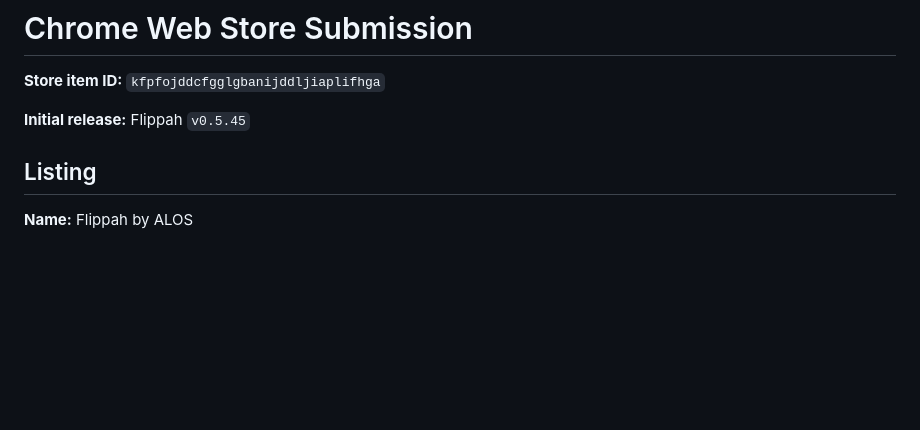
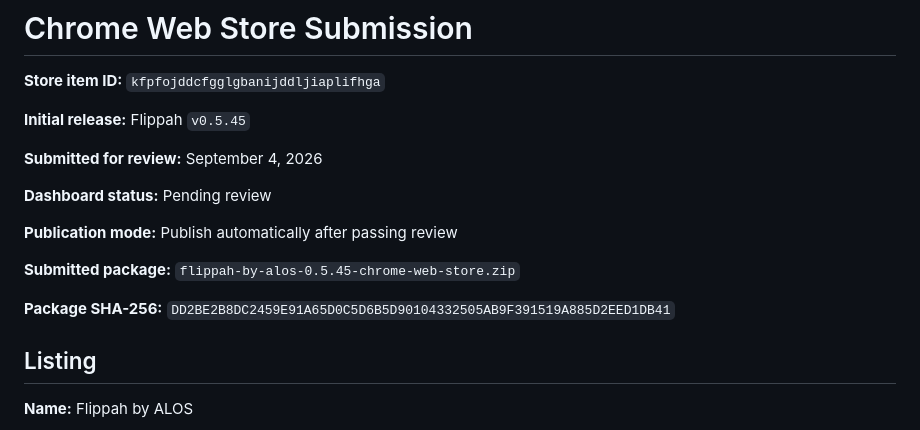
Before and after one commit to AshbyCollado/hibid-userscripts, a Markdown page: docs/chrome-web-store-submission.md, the part around the change. Rendered like a GitHub page; blank space fills up the shorter version.

Commit message:
docs: record Chrome Web Store submission

```diff
--- a/docs/chrome-web-store-submission.md
+++ b/docs/chrome-web-store-submission.md
@@ -3,6 +3,16 @@
 **Store item ID:** `kfpfojddcfgglgbanijddljiaplifhga`
 
 **Initial release:** Flippah `v0.5.45`
+
+**Submitted for review:** September 4, 2026
+
+**Dashboard status:** Pending review
+
+**Publication mode:** Publish automatically after passing review
+
+**Submitted package:** `flippah-by-alos-0.5.45-chrome-web-store.zip`
+
+**Package SHA-256:** `DD2BE2B8DC2459E91A65D0C5D6B5D90104332505AB9F391519A885D2EED1DB41`
 
 ## Listing
 
```
